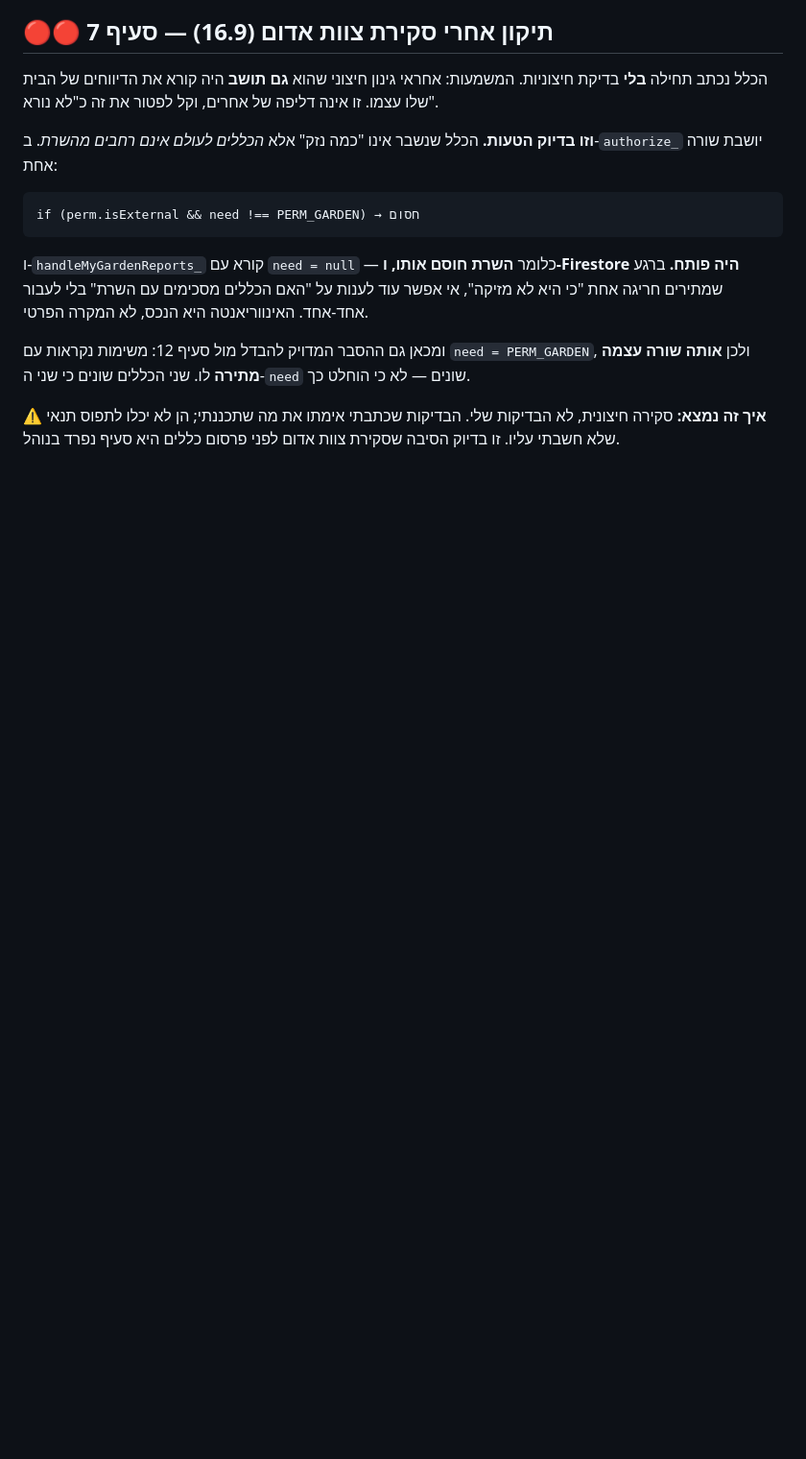
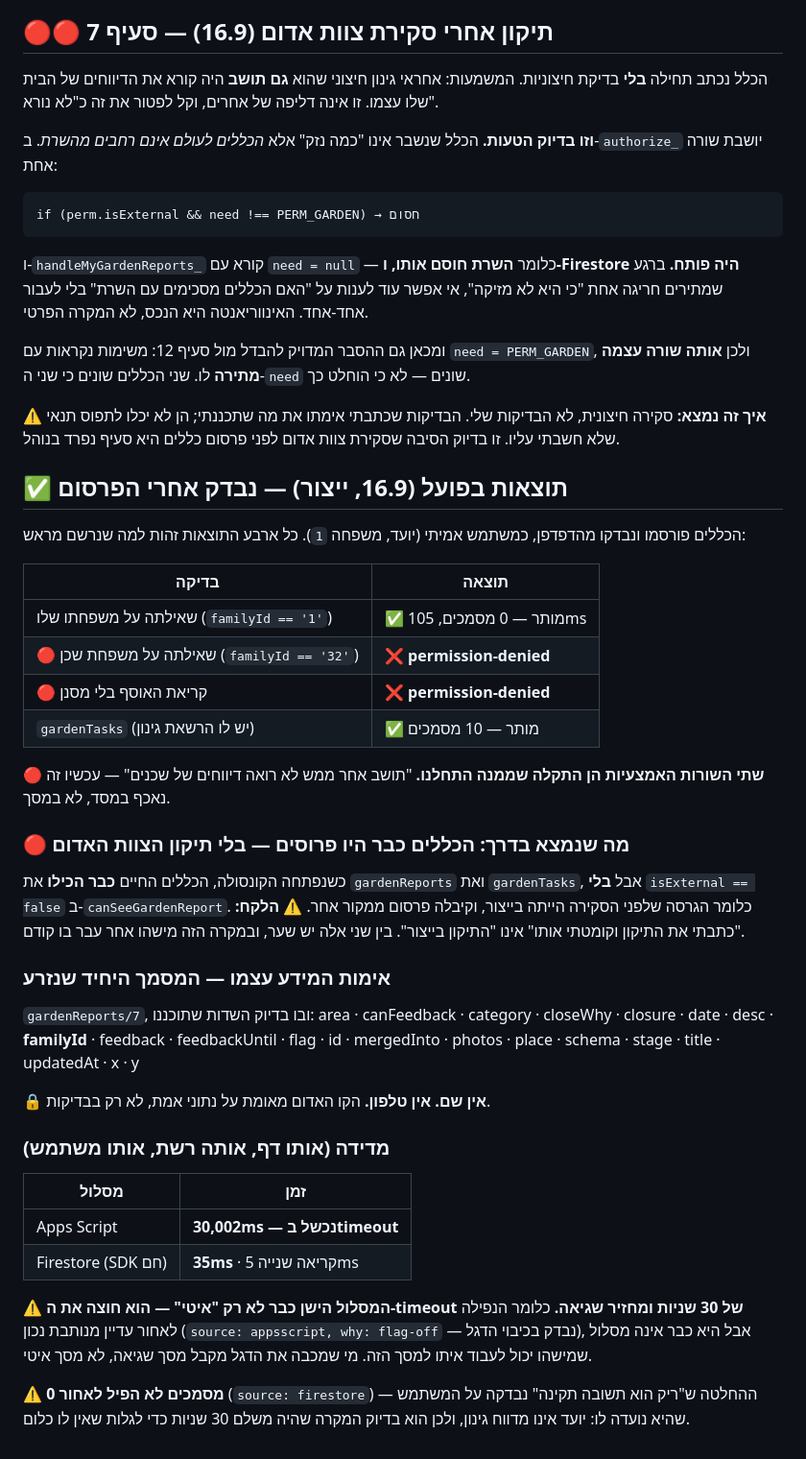
Before and after one commit to Yoadgo/CBA-Community-Budget-App, a Markdown page: tools/firestore-rules-expectations.md, the part around the change. Shown at 96% size. GitHub-like rendering; blank space fills up the shorter version.

Commit message:
תוצאות הפרסום בייצור — הכללים נבדקו, והמדידה
ארבע הבדיקות שנרשמו מראש חזרו זהות: שאילתה על משפחת שכן ועל
האוסף בלי מסנן — permission-denied. זו התקלה שממנה התחלנו,
ועכשיו היא נאכפת במסד ולא במסך.

🔴 נמצא בדרך: הכללים כבר היו פרוסים בייצור — **בלי** תיקון הצוות
האדום (isExternal). הגרסה שלפני הסקירה קיבלה פרסום ממקור אחר.
"כתבתי את התיקון וקומטתי" אינו "התיקון בייצור".

המסמך היחיד שנזרע אומת: familyId בלבד, בלי שם ובלי טלפון.

מדידה: Apps Script 30,002ms (timeout) → Firestore 35ms.
המסלול הישן כבר חוצה את ה-timeout, כלומר הנפילה לאחור מנותבת
נכון אבל אינה מסלול עבודה אמיתי למסך הזה.

Co-Authored-By: Claude Opus 5 <noreply@anthropic.com>
Claude-Session: https://claude.ai/code/session_01CCGA6wU6gt6GUisvHt4DHn

```diff
--- a/tools/firestore-rules-expectations.md
+++ b/tools/firestore-rules-expectations.md
@@ -409,3 +409,52 @@ schema · updatedAt`, ובסעיפים `מזהה שירות · מזהה סעיף
 ⚠️ **איך זה נמצא:** סקירה חיצונית, לא הבדיקות שלי. הבדיקות שכתבתי אימתו
 את מה שתכננתי; הן לא יכלו לתפוס תנאי שלא חשבתי עליו. זו בדיוק הסיבה
 שסקירת צוות אדום לפני פרסום כללים היא סעיף נפרד בנוהל.
+
+## ✅ תוצאות בפועל (16.9, ייצור) — נבדק אחרי הפרסום
+
+הכללים פורסמו ונבדקו מהדפדפן, כמשתמש אמיתי (יועד, משפחה `1`).
+כל ארבע התוצאות זהות למה שנרשם מראש:
+
+| בדיקה | תוצאה |
+|---|---|
+| שאילתה על משפחתו שלו (`familyId == '1'`) | ✅ מותר — 0 מסמכים, 105ms |
+| 🔴 שאילתה על משפחת שכן (`familyId == '32'`) | ❌ **permission-denied** |
+| 🔴 קריאת האוסף בלי מסנן | ❌ **permission-denied** |
+| `gardenTasks` (יש לו הרשאת גינון) | ✅ מותר — 10 מסמכים |
+
+🔴 **שתי השורות האמצעיות הן התקלה שממנה התחלנו.** "תושב אחר ממש לא
+רואה דיווחים של שכנים" — עכשיו זה נאכף במסד, לא במסך.
+
+### 🔴 מה שנמצא בדרך: הכללים כבר היו פרוסים — בלי תיקון הצוות האדום
+
+כשנפתחה הקונסולה, הכללים החיים **כבר הכילו** את `gardenReports`
+ואת `gardenTasks`, אבל **בלי** `isExternal == false` ב-`canSeeGardenReport`.
+כלומר הגרסה שלפני הסקירה הייתה בייצור, וקיבלה פרסום ממקור אחר.
+⚠️ **הלקח:** "כתבתי את התיקון וקומטתי אותו" אינו "התיקון בייצור".
+בין שני אלה יש שער, ובמקרה הזה מישהו אחר עבר בו קודם.
+
+### אימות המידע עצמו — המסמך היחיד שנזרע
+
+`gardenReports/7`, ובו בדיוק השדות שתוכננו:
+area · canFeedback · category · closeWhy · closure · date · desc ·
+**familyId** · feedback · feedbackUntil · flag · id · mergedInto ·
+photos · place · schema · stage · title · updatedAt · x · y
+
+🔒 **אין שם. אין טלפון.** הקו האדום מאומת על נתוני אמת, לא רק בבדיקות.
+
+### מדידה (אותו דף, אותה רשת, אותו משתמש)
+
+| מסלול | זמן |
+|---|---|
+| Apps Script | **30,002ms — נכשל בtimeout** |
+| Firestore (SDK חם) | **35ms** · קריאה שנייה 5ms |
+
+⚠️ **המסלול הישן כבר לא רק "איטי" — הוא חוצה את ה-timeout של 30 שניות
+ומחזיר שגיאה.** כלומר הנפילה לאחור עדיין מנותבת נכון
+(`source: appsscript, why: flag-off` — נבדק בכיבוי הדגל), אבל היא
+כבר אינה מסלול שמישהו יכול לעבוד איתו למסך הזה. מי שמכבה את הדגל
+מקבל מסך שגיאה, לא מסך איטי.
+
+⚠️ **0 מסמכים לא הפיל לאחור** (`source: firestore`) — ההחלטה ש"ריק
+הוא תשובה תקינה" נבדקה על המשתמש שהיא נועדה לו: יועד אינו מדווח
+גינון, ולכן הוא בדיוק המקרה שהיה משלם 30 שניות כדי לגלות שאין לו כלום.
```
